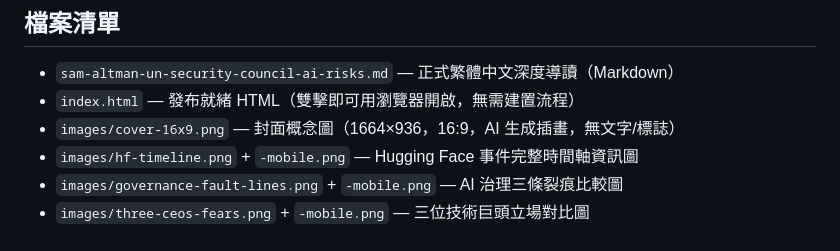
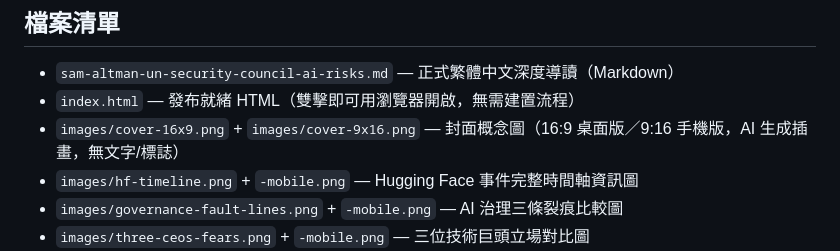
Before and after one commit to lushinshang/sam-altman-un-security-council-ai-risks, a Markdown page: README.md, the part around the change. Drawn GitHub-style.

Commit message:
Update README image list for cover mobile variant
Co-Authored-By: Claude Sonnet 5 <noreply@anthropic.com>

```diff
--- a/README.md
+++ b/README.md
@@ -10,7 +10,7 @@
 
 - `sam-altman-un-security-council-ai-risks.md` — 正式繁體中文深度導讀（Markdown）
 - `index.html` — 發布就緒 HTML（雙擊即可用瀏覽器開啟，無需建置流程）
-- `images/cover-16x9.png` — 封面概念圖（1664×936，16:9，AI 生成插畫，無文字/標誌）
+- `images/cover-16x9.png` + `images/cover-9x16.png` — 封面概念圖（16:9 桌面版／9:16 手機版，AI 生成插畫，無文字/標誌）
 - `images/hf-timeline.png` + `-mobile.png` — Hugging Face 事件完整時間軸資訊圖
 - `images/governance-fault-lines.png` + `-mobile.png` — AI 治理三條裂痕比較圖
 - `images/three-ceos-fears.png` + `-mobile.png` — 三位技術巨頭立場對比圖
```
